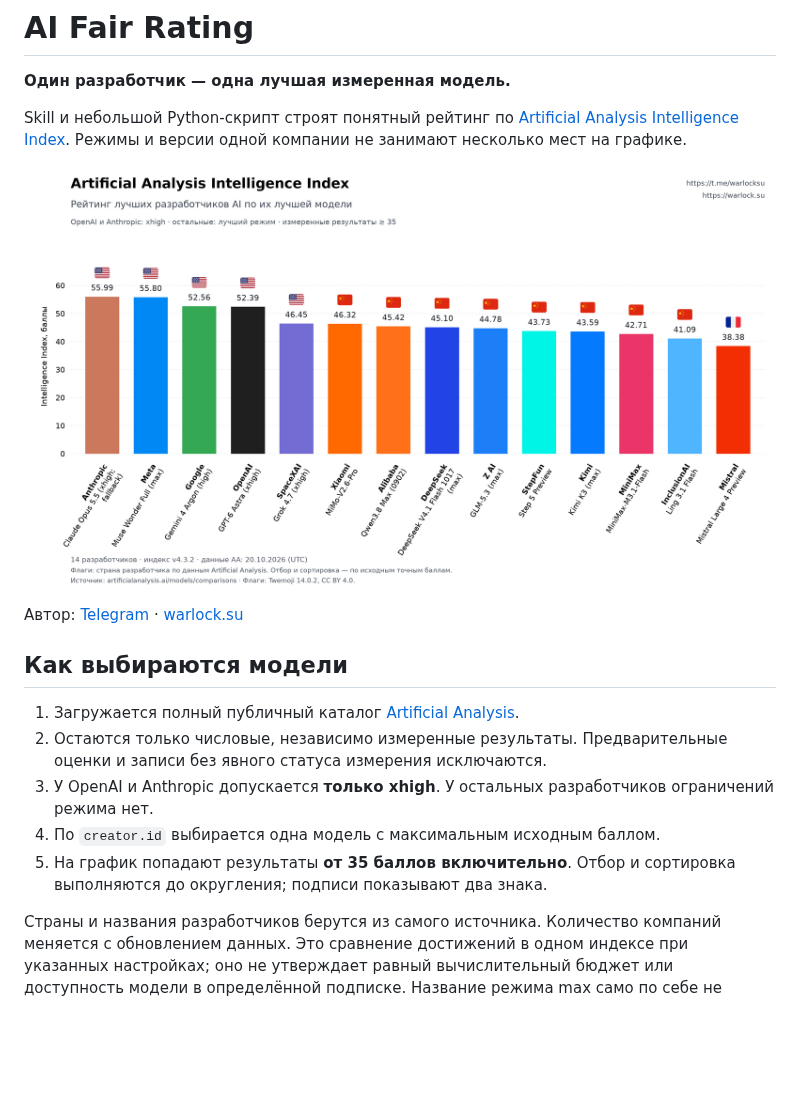
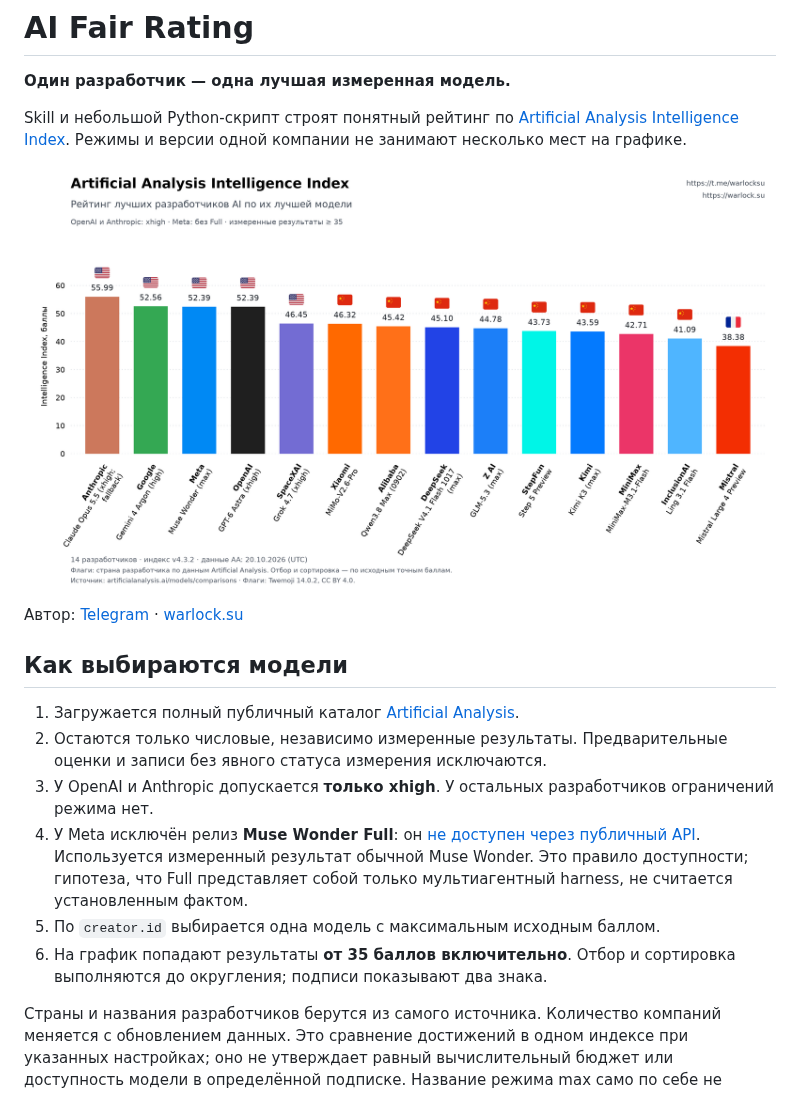
Before and after one commit to MetaWarlock/ai-fair-rating, a Markdown page: README.md, the part around the change. Drawn GitHub-style; pictures changed too: examples/rating.png; blank space fills up the shorter version.

Commit message:
Use API-available Muse Wonder instead of Full

```diff
--- a/README.md
+++ b/README.md
@@ -13,8 +13,9 @@ Skill и небольшой Python-скрипт строят понятный р
 1. Загружается полный публичный каталог [Artificial Analysis](https://artificialanalysis.ai/models/comparisons).
 2. Остаются только числовые, независимо измеренные результаты. Предварительные оценки и записи без явного статуса измерения исключаются.
 3. У OpenAI и Anthropic допускается **только xhigh**. У остальных разработчиков ограничений режима нет.
-4. По `creator.id` выбирается одна модель с максимальным исходным баллом.
-5. На график попадают результаты **от 35 баллов включительно**. Отбор и сортировка выполняются до округления; подписи показывают два знака.
+4. У Meta исключён релиз **Muse Wonder Full**: он [не доступен через публичный API](https://dev.meta.ai/docs/models). Используется измеренный результат обычной Muse Wonder. Это правило доступности; гипотеза, что Full представляет собой только мультиагентный harness, не считается установленным фактом.
+5. По `creator.id` выбирается одна модель с максимальным исходным баллом.
+6. На график попадают результаты **от 35 баллов включительно**. Отбор и сортировка выполняются до округления; подписи показывают два знака.
 
 Страны и названия разработчиков берутся из самого источника. Количество компаний меняется с обновлением данных. Это сравнение достижений в одном индексе при указанных настройках; оно не утверждает равный вычислительный бюджет или доступность модели в определённой подписке. Название режима max само по себе не доказывает мультиагентность.
 
```
Also changed, not shown: AGENTS.md (+1 -1 lines), skills/ai-fair-rating/SKILL.md (+1 -0 lines), 5 other files.
